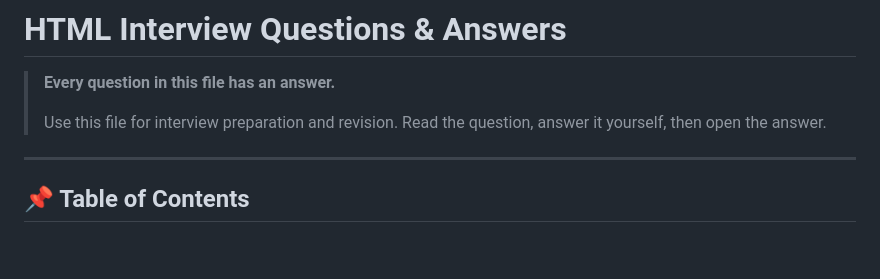
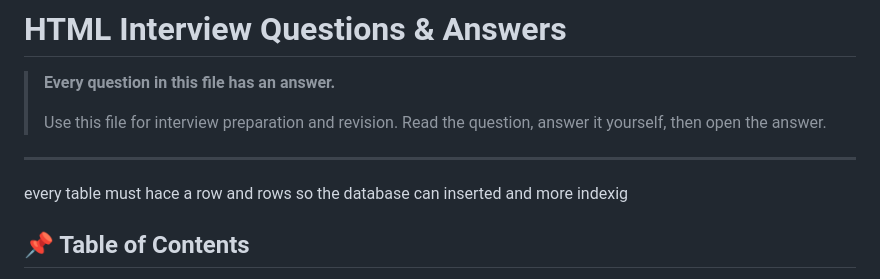
Before and after one commit to alihouseny/Ali-s-Cave, a Markdown page: HTML/HTML Interview QA.md, the part around the change. GitHub-like rendering; blank space fills up the shorter version.

Commit message:
qwwwww bhgfd

```diff
--- a/HTML/HTML Interview QA.md
+++ b/HTML/HTML Interview QA.md
@@ -5,6 +5,10 @@
 > Use this file for interview preparation and revision. Read the question, answer it yourself, then open the answer.
 
 ---
+every table must hace a row and rows so the database can inserted and more indexig
+
+
+
 
 ## 📌 Table of Contents
 
```
